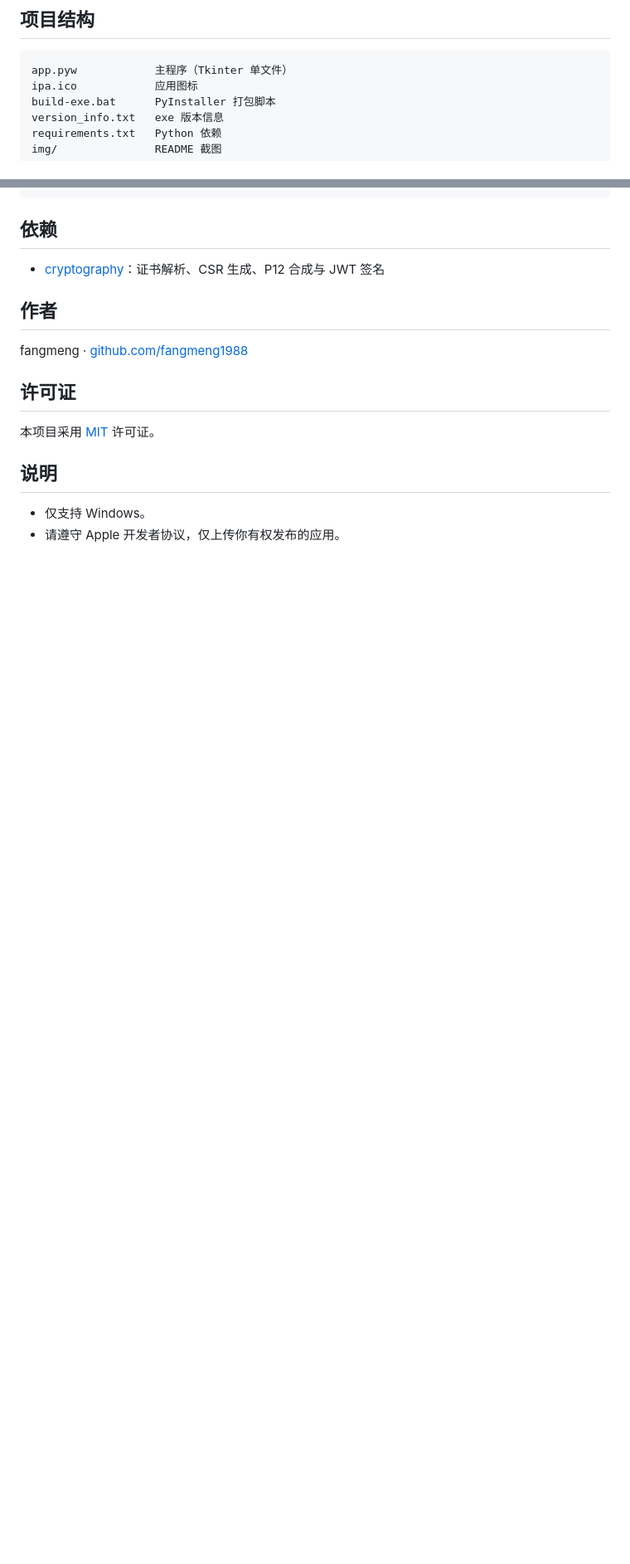
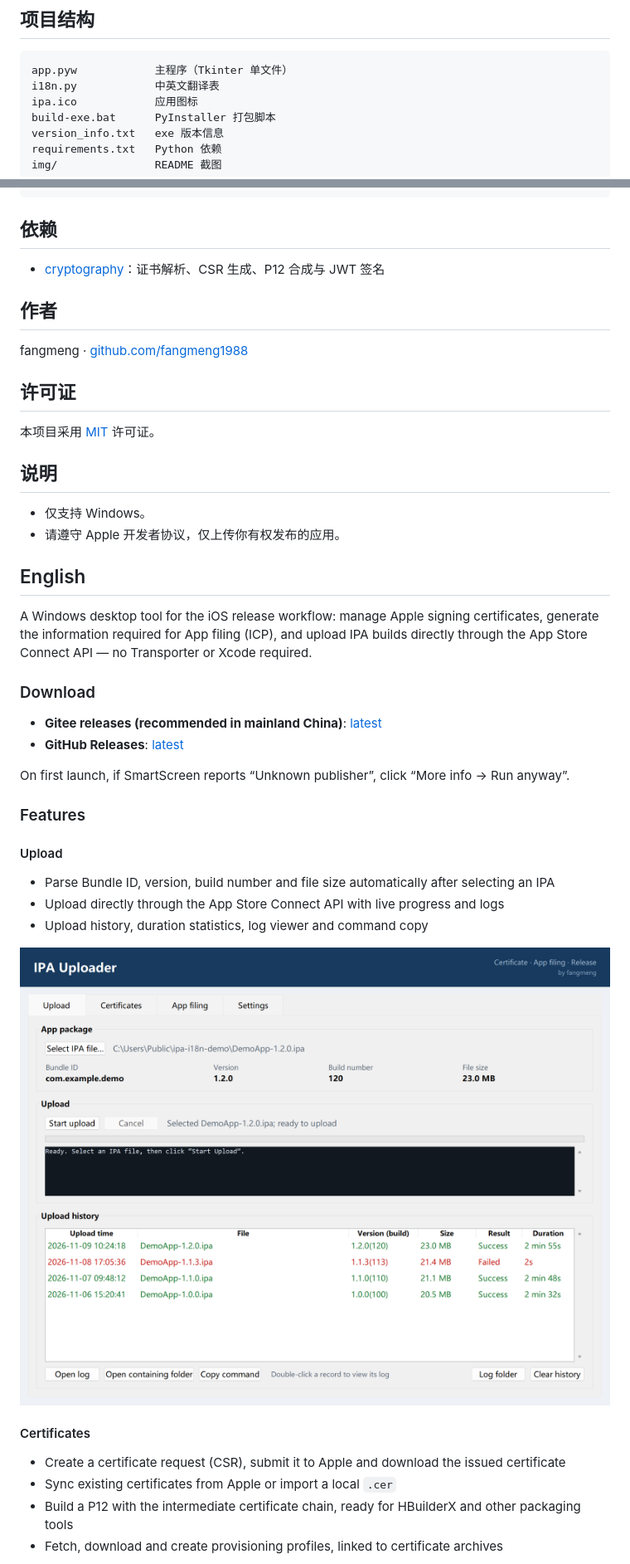
Before and after one commit to fangmeng1988/ipa-uploader, a Markdown page: README.md, 2 parts joined by grey strips. Shown at 83% size. Drawn GitHub-style; pictures changed too: img/upload-en.png (added); blank space fills up the shorter version.

Commit message:
feat: 中英文界面切换与双语 README（v1.4.0）

````diff
--- a/README.md
+++ b/README.md
@@ -108,6 +119,7 @@ build-exe.bat
 
 ```text
 app.pyw            主程序（Tkinter 单文件）
+i18n.py            中英文翻译表
 ipa.ico            应用图标
 build-exe.bat      PyInstaller 打包脚本
 version_info.txt   exe 版本信息
@@ -131,3 +143,32 @@ fangmeng · [github.com/fangmeng1988](https://github.com/fangmeng1988)
 
 - 仅支持 Windows。
 - 请遵守 Apple 开发者协议，仅上传你有权发布的应用。
+
+## English
+
+A Windows desktop tool for the iOS release workflow: manage Apple signing certificates, generate the information required for App filing (ICP), and upload IPA builds directly through the App Store Connect API — no Transporter or Xcode required.
+
+### Download
+
+- **Gitee releases (recommended in mainland China)**: [latest](https://gitee.com/fangmeng1988/ipa-uploader/releases/latest)
+- **GitHub Releases**: [latest](https://github.com/fangmeng1988/ipa-uploader/releases/latest)
+
+On first launch, if SmartScreen reports “Unknown publisher”, click “More info → Run anyway”.
+
+### Features
+
+#### Upload
+
+- Parse Bundle ID, version, build number and file size automatically after selecting an IPA
+- Upload directly through the App Store Connect API with live progress and logs
+- Upload history, duration statistics, log viewer and command copy
+
+![Upload](img/upload-en.png)
+
+#### Certificates
+
+- Create a certificate request (CSR), submit it to Apple and download the issued certificate
+- Sync existing certificates from Apple or import a local `.cer`
+- Build a P12 with the intermediate certificate chain, ready for HBuilderX and other packaging tools
+- Fetch, download and create provisioning profiles, linked to certificate archives
+
````
Also changed, not shown: other parts of README.md (+127 -3 lines), img/cert-en.png (added), img/filing-en.png (added), img/settings-en.png (added), img/settings.png (added), 3 other files.
